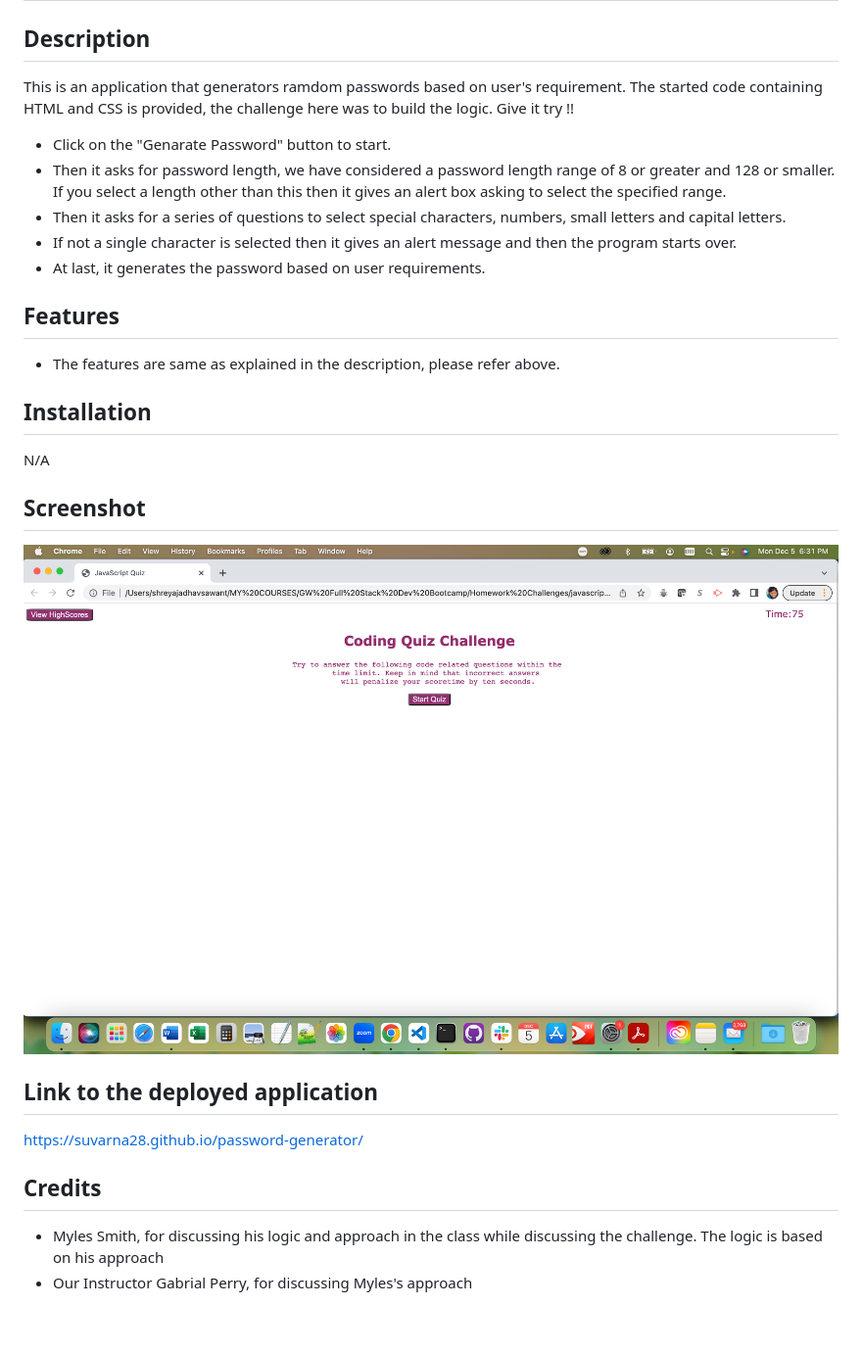
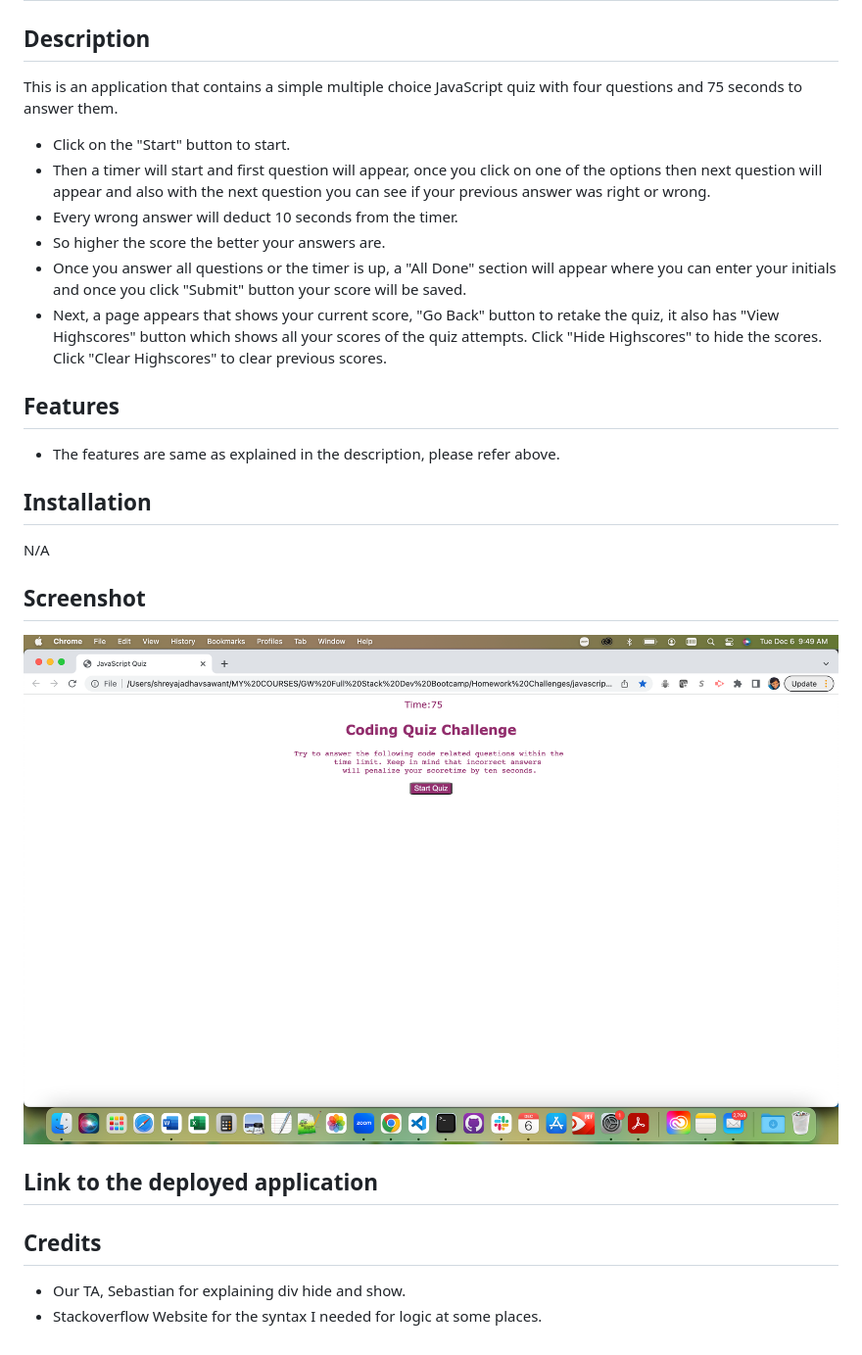
Before and after one commit to suvarna28/javascript-quiz, a Markdown page: README.md, the part around the change. Shown: that part at 98% size. GitHub-like rendering; pictures changed too: screenshot/screenshot.png.

Commit message:
added content to readme file

```diff
--- a/README.md
+++ b/README.md
@@ -2,13 +2,14 @@
 
 ## Description
 
-This is an application that generators ramdom passwords based on user's requirement. The started code containing HTML and CSS is provided, the challenge here was to build the logic. Give it try !!
+This is an application that contains a simple multiple choice JavaScript quiz with four questions and 75 seconds to answer them.
 
-* Click on the "Genarate Password" button to start.
-* Then it asks for password length, we have considered a password length range of 8 or greater and 128 or smaller. If you select a length other than this then it gives an alert box asking to select the specified range.
-* Then it asks for a series of questions to select special characters, numbers, small letters and capital letters.
-* If not a single character is selected then it gives an alert message and then the program starts over.
-* At last, it generates the password based on user requirements.
+* Click on the "Start" button to start.
+* Then a timer will start and first question will appear, once you click on one of the options then next question will appear and also with the next question you can see if your previous answer was right or wrong.
+* Every wrong answer will deduct 10 seconds from the timer.
+* So higher the score the better your answers are.
+* Once you answer all questions or the timer is up, a "All Done" section will appear where you can enter your initials and once you click "Submit" button your score will be saved.
+* Next, a page appears that shows your current score, "Go Back" button to retake the quiz, it also has "View Highscores" button which shows all your scores of the quiz attempts. Click "Hide Highscores" to hide the scores. Click "Clear Highscores" to clear previous scores.
 
 ## Features
 
@@ -24,9 +25,9 @@ N/A
 
 ## Link to the deployed application
 
-https://suvarna28.github.io/password-generator/
+
 
 ## Credits
 
-* Myles Smith, for discussing his logic and approach in the class while discussing the challenge. The logic is based on his approach
-* Our Instructor Gabrial Perry, for discussing Myles's approach
+* Our TA, Sebastian for explaining div hide and show.
+* Stackoverflow Website for the syntax I needed for logic at some places.
```
Also changed, not shown: 1 other file.
